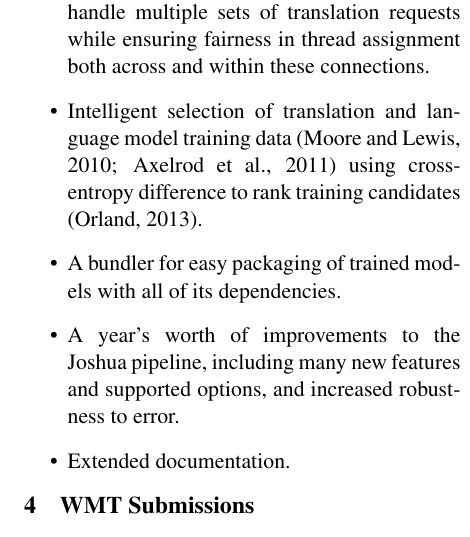
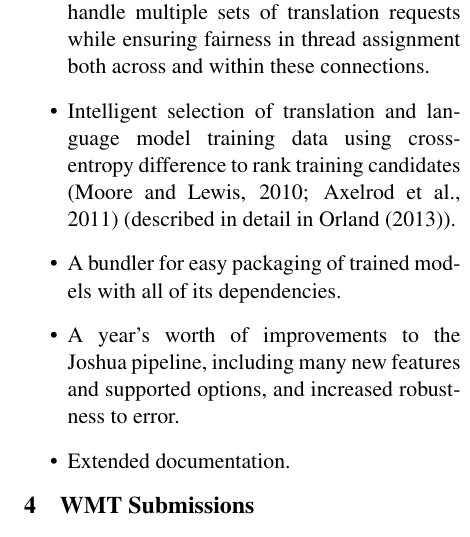
Before and after one commit to joshua-decoder/paper, a LaTeX paper (joshua.tex): part of one column of page 5 of 7, cut so that both start at the same text. Compiled offline with pdfLaTeX.

Commit message:
minor clarification

```diff
--- a/joshua.tex
+++ b/joshua.tex
@@ -424,9 +424,9 @@ usability.  These include:
   of translation requests while ensuring fairness in thread assignment
   both across and within these connections.
 \item Intelligent selection of translation and language model training
-  data \cite{moore2010intelligent,axelrod-he-gao:2011:EMNLP} using
-  cross-entropy difference to rank training candidates
-  \cite{orland-taus}.
+  data using cross-entropy difference to rank training candidates
+  \cite{moore2010intelligent,axelrod-he-gao:2011:EMNLP}
+  (described in detail in \newcite{orland-taus}).
 \item A bundler for easy packaging of trained models with
   all of its dependencies.
 \item A year's worth of improvements to the Joshua pipeline, including many
```
